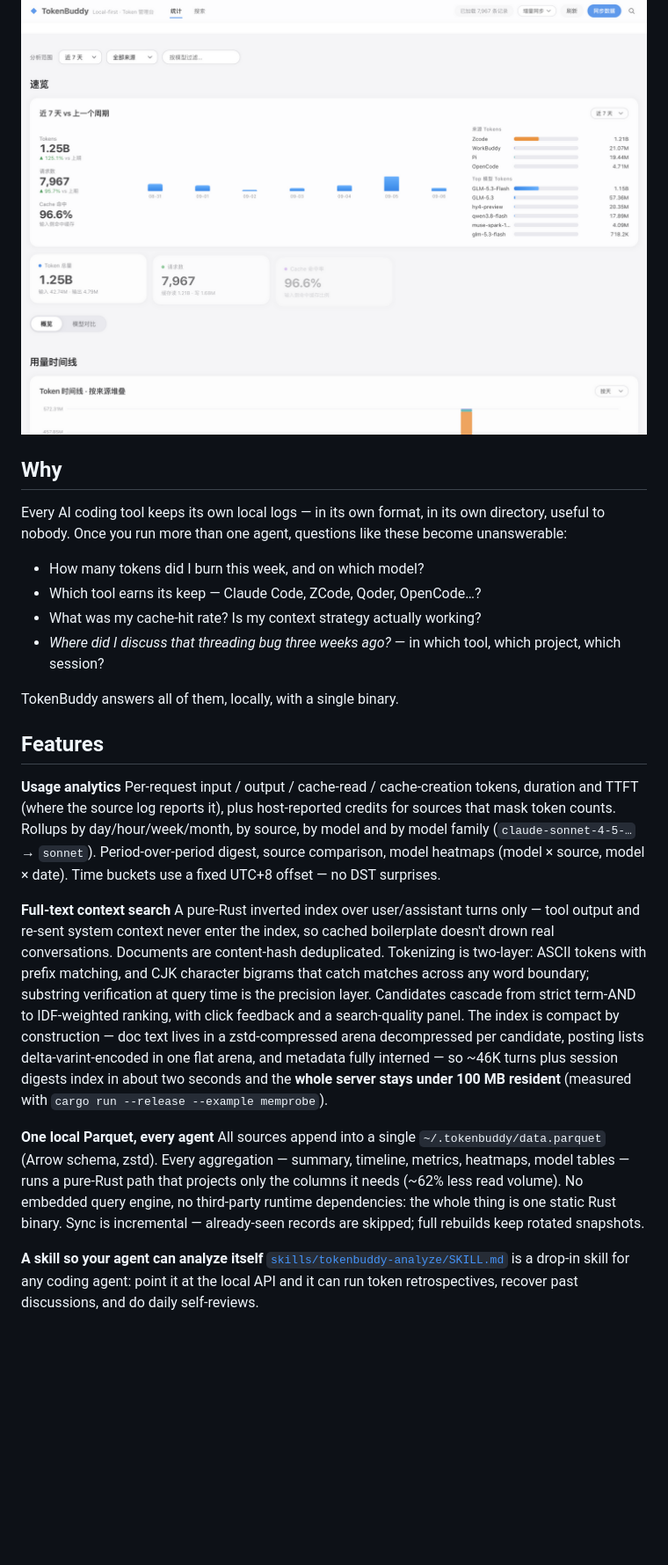
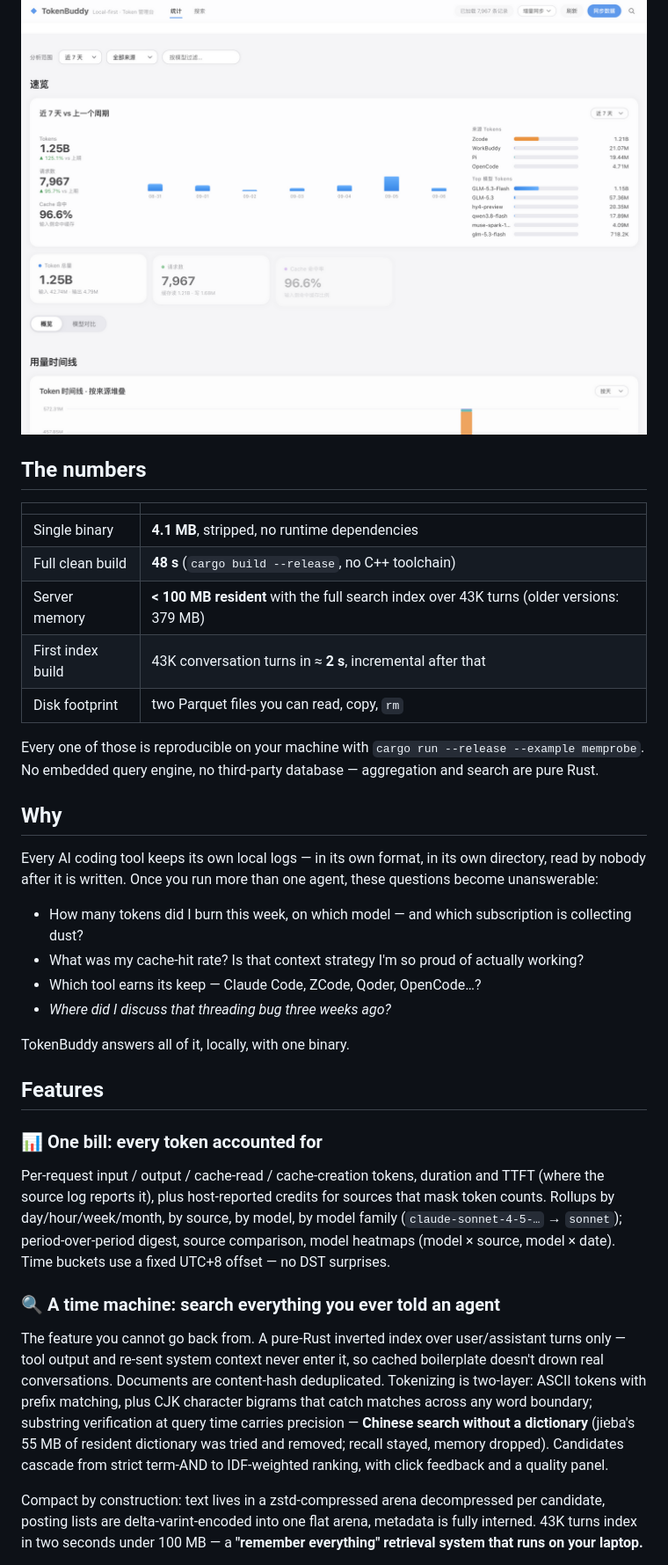
Before and after one commit to walker83/TokenBuddy, a Markdown page: README.md, the part around one of its changes. Shown at 88% size. GitHub-like rendering; blank space fills up the shorter version.

```diff
--- a/README.md
+++ b/README.md
@@ -26,54 +30,60 @@ to `127.0.0.1` only.
 
 ![TokenBuddy dashboard](docs/screenshot-dashboard.png)
+
+## The numbers
+
+| | |
+|---|---|
+| Single binary | **4.1 MB**, stripped, no runtime dependencies |
+| Full clean build | **48 s** (`cargo build --release`, no C++ toolchain) |
+| Server memory | **< 100 MB resident** with the full search index over 43K turns (older versions: 379 MB) |
+| First index build | 43K conversation turns in ≈ **2 s**, incremental after that |
+| Disk footprint | two Parquet files you can read, copy, `rm` |
+
+Every one of those is reproducible on your machine with
+`cargo run --release --example memprobe`. No embedded query engine, no
+third-party database — aggregation and search are pure Rust.
 
 ## Why
 
 Every AI coding tool keeps its own local logs — in its own format, in its own
-directory, useful to nobody. Once you run more than one agent, questions like
-these become unanswerable:
+directory, read by nobody after it is written. Once you run more than one
+agent, these questions become unanswerable:
 
-- How many tokens did I burn this week, and on which model?
+- How many tokens did I burn this week, on which model — and which
+  subscription is collecting dust?
+- What was my cache-hit rate? Is that context strategy I'm so proud of
+  actually working?
 - Which tool earns its keep — Claude Code, ZCode, Qoder, OpenCode…?
-- What was my cache-hit rate? Is my context strategy actually working?
-- *Where did I discuss that threading bug three weeks ago?* — in which tool,
-  which project, which session?
+- *Where did I discuss that threading bug three weeks ago?*
 
-TokenBuddy answers all of them, locally, with a single binary.
+TokenBuddy answers all of it, locally, with one binary.
 
 ## Features
 
-**Usage analytics**
+### 📊 One bill: every token accounted for
+
 Per-request input / output / cache-read / cache-creation tokens, duration and
 TTFT (where the source log reports it), plus host-reported credits for sources
-that mask token counts. Rollups by day/hour/week/month, by source, by model and
-by model family (`claude-sonnet-4-5-…` → `sonnet`). Period-over-period digest,
+that mask token counts. Rollups by day/hour/week/month, by source, by model,
+by model family (`claude-sonnet-4-5-…` → `sonnet`); period-over-period digest,
 source comparison, model heatmaps (model × source, model × date). Time buckets
 use a fixed UTC+8 offset — no DST surprises.
 
-**Full-text context search**
-A pure-Rust inverted index over user/assistant turns only — tool output and
-re-sent system context never enter the index, so cached boilerplate doesn't
-drown real conversations. Documents are content-hash deduplicated. Tokenizing
-is two-layer: ASCII tokens with prefix matching, and CJK character bigrams
-that catch matches across any word boundary; substring verification at query
-time is the precision layer. Candidates cascade from strict term-AND to
-IDF-weighted ranking, with click feedback and a search-quality panel. The
-index is compact by construction — doc text lives in a zstd-compressed arena
-decompressed per candidate, posting lists delta-varint-encoded in one flat
-arena, and metadata fully interned — so ~46K turns plus session digests index
-in about two seconds and the **whole server stays under 100 MB resident**
-(measured with `cargo run --release --example memprobe`).
+### 🔍 A time machine: search everything you ever told an agent
 
-**One local Parquet, every agent**
-All sources append into a single `~/.tokenbuddy/data.parquet` (Arrow schema, zstd).
-Every aggregation — summary, timeline, metrics, heatmaps, model tables — runs a
-pure-Rust path that projects only the columns it needs (~62% less read volume).
-No embedded query engine, no third-party runtime dependencies: the whole thing
-is one static Rust binary. Sync is incremental — already-seen records are
-skipped; full rebuilds keep rotated snapshots.
+The feature you cannot go back from. A pure-Rust inverted index over
+user/assistant turns only — tool output and re-sent system context never enter
+it, so cached boilerplate doesn't drown real conversations. Documents are
+content-hash deduplicated. Tokenizing is two-layer: ASCII tokens with prefix
+matching, plus CJK character bigrams that catch matches across any word
+boundary; substring verification at query time carries precision — **Chinese
+search without a dictionary** (jieba's 55 MB of resident dictionary was tried
+and removed; recall stayed, memory dropped). Candidates cascade from strict
+term-AND to IDF-weighted ranking, with click feedback and a quality panel.
 
-**A skill so your agent can analyze itself**
-[`skills/tokenbuddy-analyze/SKILL.md`](skills/tokenbuddy-analyze/SKILL.md) is a
-drop-in skill for any coding agent: point it at the local API and it can run
-token retrospectives, recover past discussions, and do daily self-reviews.
+Compact by construction: text lives in a zstd-compressed arena decompressed
+per candidate, posting lists are delta-varint-encoded into one flat arena,
+metadata is fully interned. 43K turns index in two seconds under 100 MB —
+a **"remember everything" retrieval system that runs on your laptop.**
 
```
Also changed, not shown: other parts of README.md (+58 -40 lines), README.zh-CN.md (+69 -48 lines).
